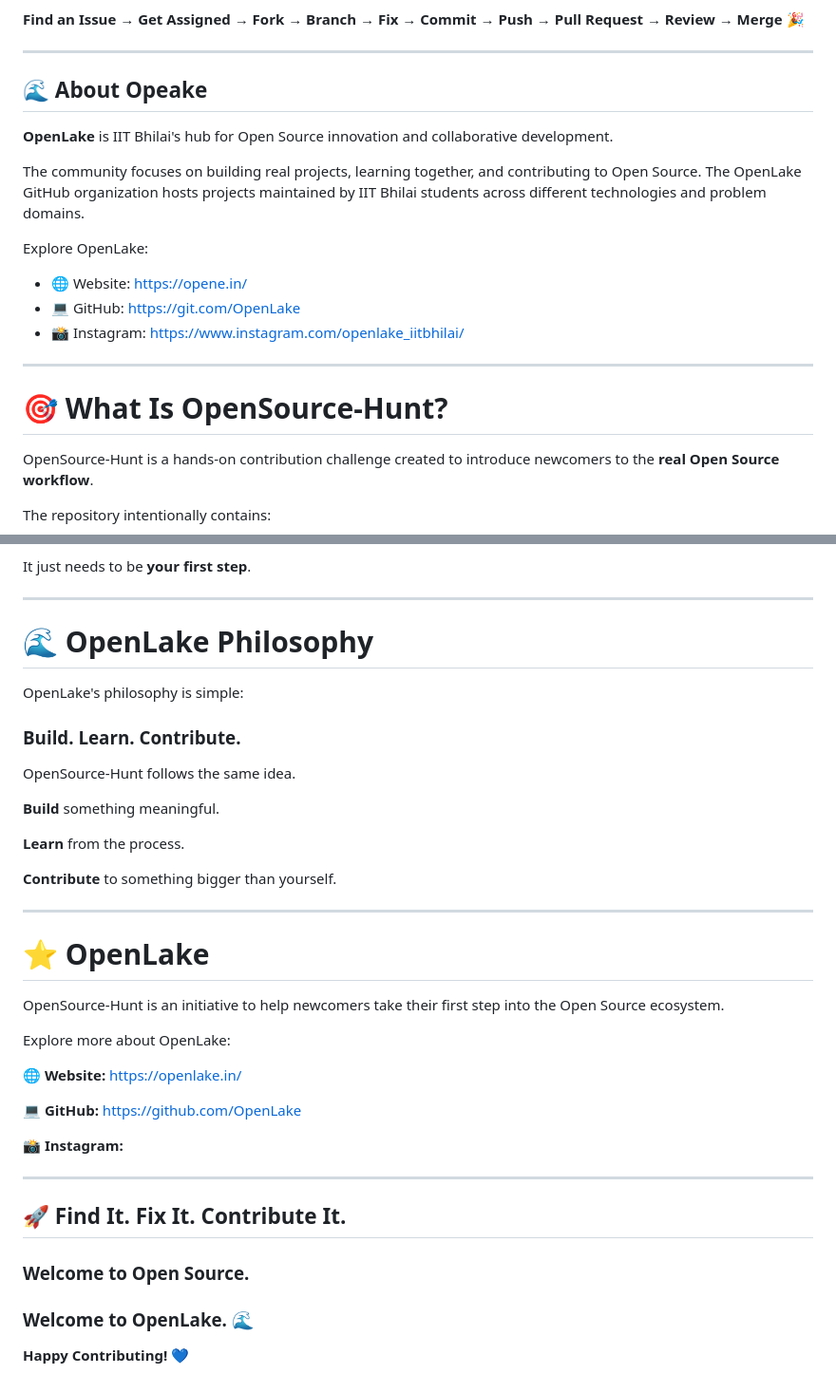
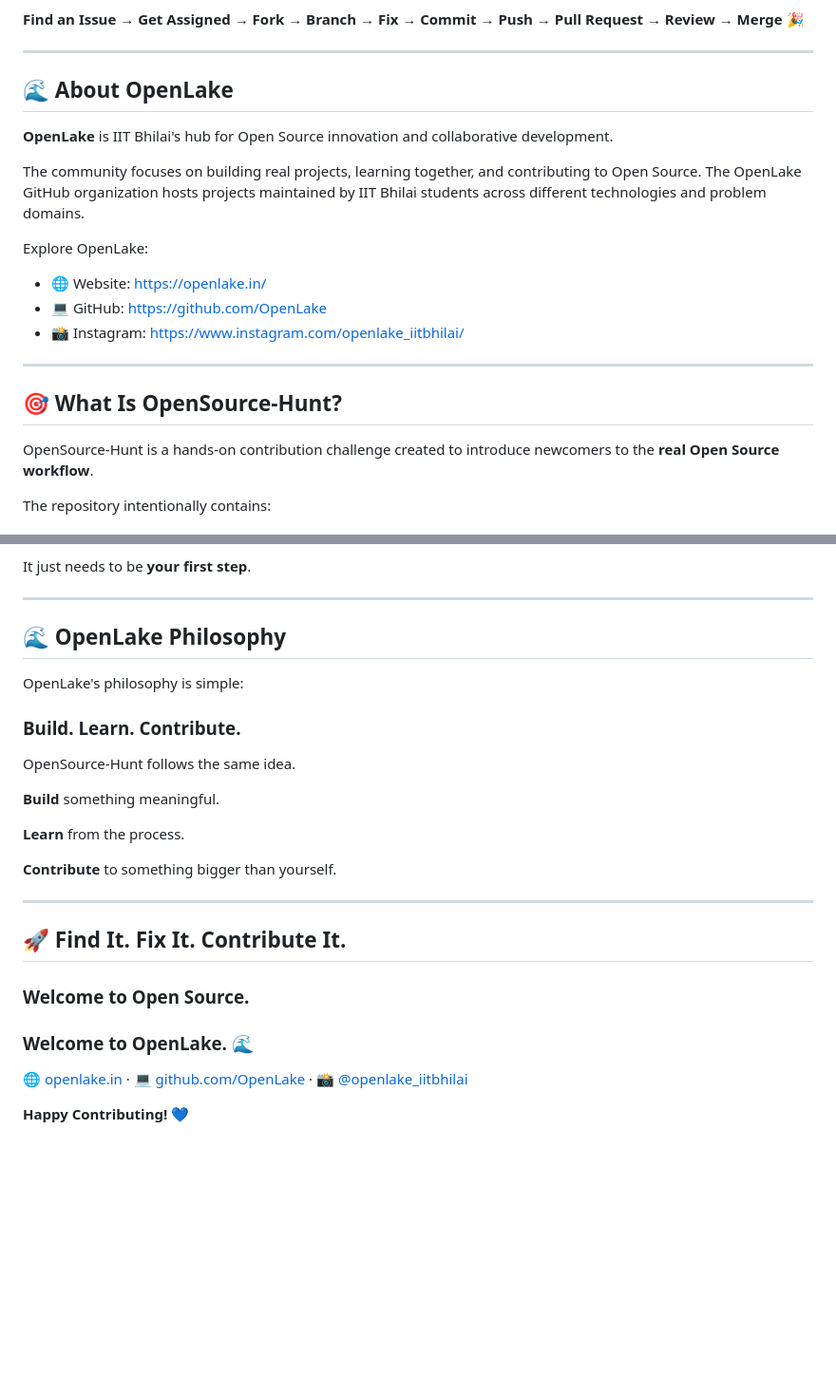
Before and after one commit to Ananyaa-Ambuj/OpenSource-Hunt, a Markdown page: README.md, 2 parts joined by grey strips. Shown at 95% size. Rendered like a GitHub page; blank space fills up the shorter version.

```diff
--- a/README.md
+++ b/README.md
@@ -16,7 +16,7 @@ Your mission:
 
 ---
 
-## 🌊 About Opeake
+## 🌊 About OpenLake
 
 **OpenLake** is IIT Bhilai's hub for Open Source innovation and collaborative development.
 
@@ -24,13 +24,13 @@ The community focuses on building real projects, learning together, and contribu
 
 Explore OpenLake:
 
-* 🌐 Website: https://opene.in/
-* 💻 GitHub: https://git.com/OpenLake
+* 🌐 Website: https://openlake.in/
+* 💻 GitHub: https://github.com/OpenLake
 * 📸 Instagram: https://www.instagram.com/openlake_iitbhilai/
 
 ---
 
-# 🎯 What Is OpenSource-Hunt?
+## 🎯 What Is OpenSource-Hunt?
 
 OpenSource-Hunt is a hands-on contribution challenge created to introduce newcomers to the **real Open Source workflow**.
 
@@ -301,7 +325,7 @@ It just needs to be **your first step**.
 
 ---
 
-# 🌊 OpenLake Philosophy
+## 🌊 OpenLake Philosophy
 
 OpenLake's philosophy is simple:
 
@@ -317,24 +341,12 @@ OpenSource-Hunt follows the same idea.
 
 ---
 
-# ⭐ OpenLake
-
-OpenSource-Hunt is an initiative to help newcomers take their first step into the Open Source ecosystem.
-
-Explore more about OpenLake:
-
-🌐 **Website:** https://openlake.in/
-
-💻 **GitHub:** https://github.com/OpenLake
-
-📸 **Instagram:**
-
----
-
 ## 🚀 Find It. Fix It. Contribute It.
 
 ### Welcome to Open Source.
 
 ### Welcome to OpenLake. 🌊
 
+🌐 [openlake.in](https://openlake.in/) · 💻 [github.com/OpenLake](https://github.com/OpenLake) · 📸 [@openlake_iitbhilai](https://www.instagram.com/openlake_iitbhilai/)
+
 **Happy Contributing! 💙**
```
Also changed, not shown: other parts of README.md (+48 -24 lines).
